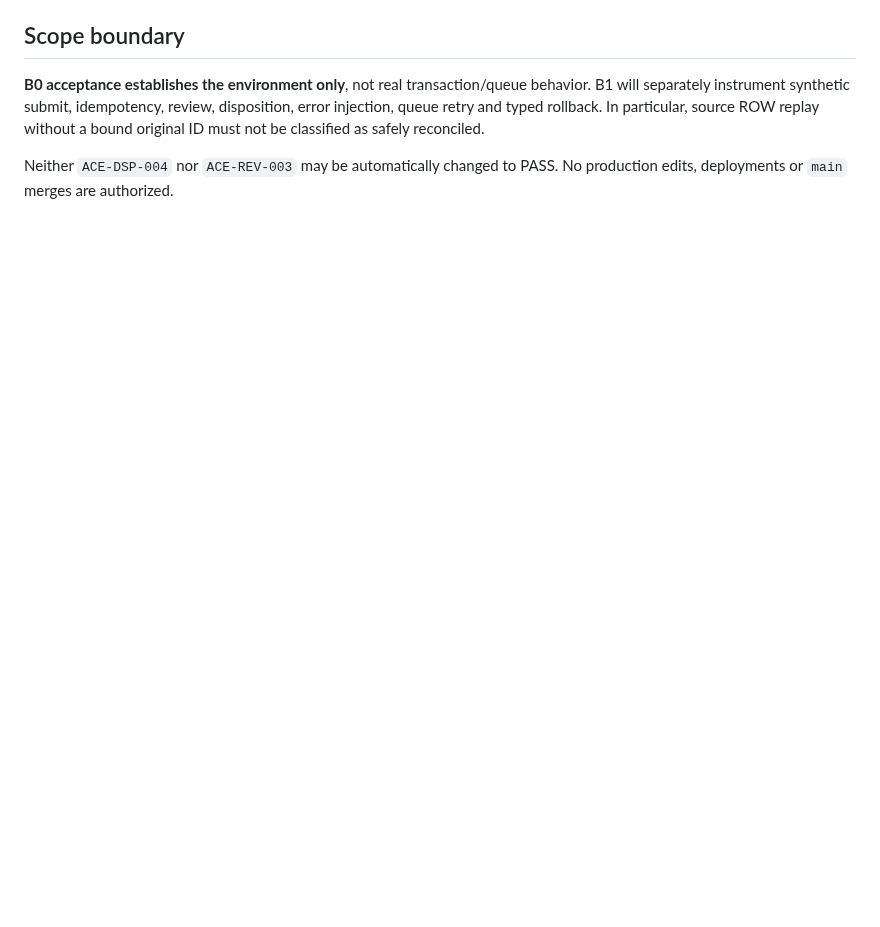
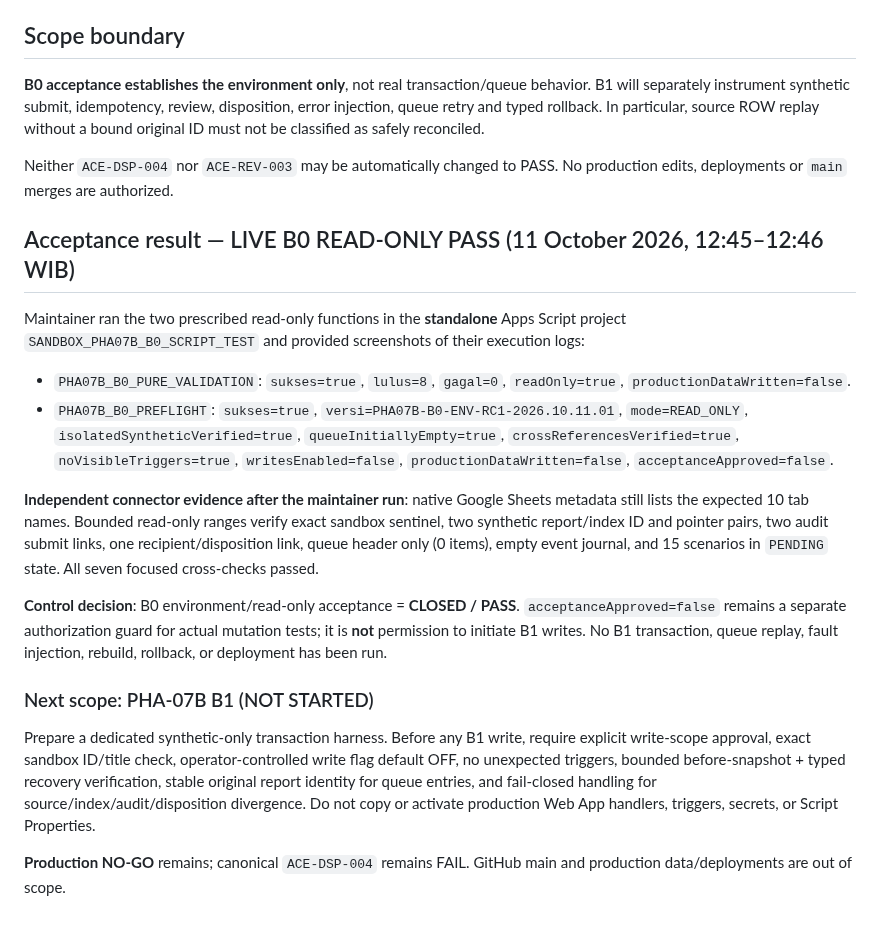
Before and after one commit to leidaafihijika7-lab/manajemen-kinerja-minomartani, a Markdown page: docs/ACE-DSP004-PHA07B-B0-Isolated-Environment-RC1.md, the part around the change. Drawn GitHub-style; blank space fills up the shorter version.

Commit message:
docs(ace): close PHA-07B B0 after maintainer logs and independent sandbox read-only verification

```diff
--- a/docs/ACE-DSP004-PHA07B-B0-Isolated-Environment-RC1.md
+++ b/docs/ACE-DSP004-PHA07B-B0-Isolated-Environment-RC1.md
@@ -43,3 +43,20 @@ The local source workbook `/mnt/data/SANDBOX_PHA07B_B0_SYNTHETIC_ONLY.xlsx` pass
 **B0 acceptance establishes the environment only**, not real transaction/queue behavior. B1 will separately instrument synthetic submit, idempotency, review, disposition, error injection, queue retry and typed rollback. In particular, source ROW replay without a bound original ID must not be classified as safely reconciled.
 
 Neither `ACE-DSP-004` nor `ACE-REV-003` may be automatically changed to PASS. No production edits, deployments or `main` merges are authorized.
+
+## Acceptance result — LIVE B0 READ-ONLY PASS (11 October 2026, 12:45–12:46 WIB)
+
+Maintainer ran the two prescribed read-only functions in the **standalone** Apps Script project `SANDBOX_PHA07B_B0_SCRIPT_TEST` and provided screenshots of their execution logs:
+
+- `PHA07B_B0_PURE_VALIDATION`: `sukses=true`, `lulus=8`, `gagal=0`, `readOnly=true`, `productionDataWritten=false`.
+- `PHA07B_B0_PREFLIGHT`: `sukses=true`, `versi=PHA07B-B0-ENV-RC1-2026.10.11.01`, `mode=READ_ONLY`, `isolatedSyntheticVerified=true`, `queueInitiallyEmpty=true`, `crossReferencesVerified=true`, `noVisibleTriggers=true`, `writesEnabled=false`, `productionDataWritten=false`, `acceptanceApproved=false`.
+
+**Independent connector evidence after the maintainer run**: native Google Sheets metadata still lists the expected 10 tab names. Bounded read-only ranges verify exact sandbox sentinel, two synthetic report/index ID and pointer pairs, two audit submit links, one recipient/disposition link, queue header only (0 items), empty event journal, and 15 scenarios in `PENDING` state. All seven focused cross-checks passed.
+
+**Control decision**: B0 environment/read-only acceptance = **CLOSED / PASS**. `acceptanceApproved=false` remains a separate authorization guard for actual mutation tests; it is **not** permission to initiate B1 writes. No B1 transaction, queue replay, fault injection, rebuild, rollback, or deployment has been run.
+
+### Next scope: PHA-07B B1 (NOT STARTED)
+
+Prepare a dedicated synthetic-only transaction harness. Before any B1 write, require explicit write-scope approval, exact sandbox ID/title check, operator-controlled write flag default OFF, no unexpected triggers, bounded before-snapshot + typed recovery verification, stable original report identity for queue entries, and fail-closed handling for source/index/audit/disposition divergence. Do not copy or activate production Web App handlers, triggers, secrets, or Script Properties.
+
+**Production NO-GO** remains; canonical `ACE-DSP-004` remains FAIL. GitHub main and production data/deployments are out of scope.
```
